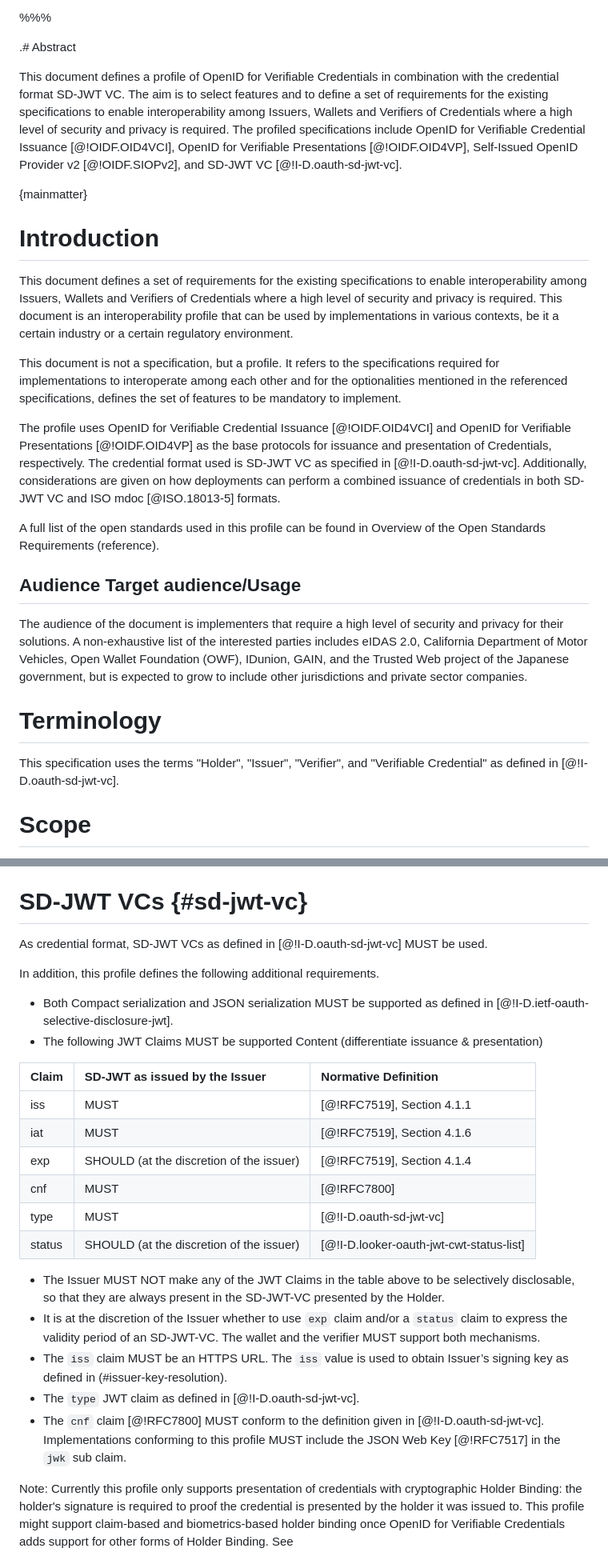
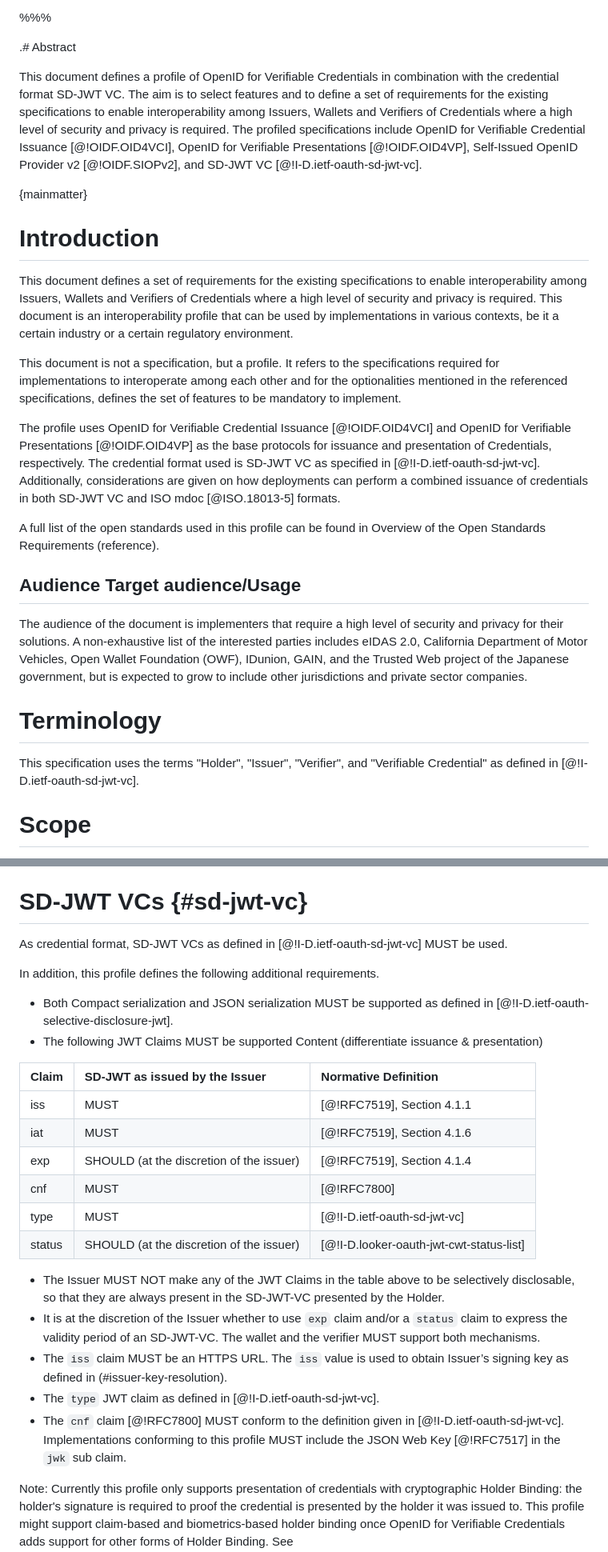
Before and after one commit to openid/oid4vc-haip-sd-jwt-vc, a Markdown page: draft-oid4vc-haip-sd-jwt-vc.md, 2 parts joined by grey strips. Shown: that part at 80% size. Drawn GitHub-style.

```diff
--- a/draft-oid4vc-haip-sd-jwt-vc.md
+++ b/draft-oid4vc-haip-sd-jwt-vc.md
@@ -30,7 +30,7 @@ organization="yes.com"
 
 .# Abstract
 
-This document defines a profile of OpenID for Verifiable Credentials in combination with the credential format SD-JWT VC. The aim is to select features and to define a set of requirements for the existing specifications to enable interoperability among Issuers, Wallets and Verifiers of Credentials where a high level of security and privacy is required. The profiled specifications include OpenID for Verifiable Credential Issuance [@!OIDF.OID4VCI], OpenID for Verifiable Presentations [@!OIDF.OID4VP], Self-Issued OpenID Provider v2 [@!OIDF.SIOPv2], and SD-JWT VC [@!I-D.oauth-sd-jwt-vc].
+This document defines a profile of OpenID for Verifiable Credentials in combination with the credential format SD-JWT VC. The aim is to select features and to define a set of requirements for the existing specifications to enable interoperability among Issuers, Wallets and Verifiers of Credentials where a high level of security and privacy is required. The profiled specifications include OpenID for Verifiable Credential Issuance [@!OIDF.OID4VCI], OpenID for Verifiable Presentations [@!OIDF.OID4VP], Self-Issued OpenID Provider v2 [@!OIDF.SIOPv2], and SD-JWT VC [@!I-D.ietf-oauth-sd-jwt-vc].
 
 {mainmatter}
 
@@ -41,7 +41,7 @@ This document defines a set of requirements for the existing specifications to e
 
 This document is not a specification, but a profile. It refers to the specifications required for implementations to interoperate among each other and for the optionalities mentioned in the referenced specifications, defines the set of features to be mandatory to implement.
 
-The profile uses OpenID for Verifiable Credential Issuance [@!OIDF.OID4VCI] and OpenID for Verifiable Presentations [@!OIDF.OID4VP] as the base protocols for issuance and presentation of Credentials, respectively. The credential format used is SD-JWT VC as specified in [@!I-D.oauth-sd-jwt-vc]. Additionally, considerations are given on how deployments can perform a combined issuance of credentials in both SD-JWT VC and ISO mdoc [@ISO.18013-5] formats.
+The profile uses OpenID for Verifiable Credential Issuance [@!OIDF.OID4VCI] and OpenID for Verifiable Presentations [@!OIDF.OID4VP] as the base protocols for issuance and presentation of Credentials, respectively. The credential format used is SD-JWT VC as specified in [@!I-D.ietf-oauth-sd-jwt-vc]. Additionally, considerations are given on how deployments can perform a combined issuance of credentials in both SD-JWT VC and ISO mdoc [@ISO.18013-5] formats.
 
 A full list of the open standards used in this profile can be found in Overview of the Open Standards Requirements (reference).
 
@@ -51,7 +51,7 @@ The audience of the document is implementers that require a high level of securi
 
 # Terminology
 
-This specification uses the terms "Holder", "Issuer", "Verifier", and "Verifiable Credential" as defined in [@!I-D.oauth-sd-jwt-vc].
+This specification uses the terms "Holder", "Issuer", "Verifier", and "Verifiable Credential" as defined in [@!I-D.ietf-oauth-sd-jwt-vc].
 
 # Scope
 
@@ -173,7 +173,7 @@ To authenticate the user, subject identifier in a Self-Issued ID Token MUST be u
 
 # SD-JWT VCs {#sd-jwt-vc}
 
-As credential format, SD-JWT VCs as defined in [@!I-D.oauth-sd-jwt-vc] MUST be used.
+As credential format, SD-JWT VCs as defined in [@!I-D.ietf-oauth-sd-jwt-vc] MUST be used.
 
 In addition, this profile defines the following additional requirements.
 
@@ -186,14 +186,14 @@ In addition, this profile defines the following additional requirements.
 |iat |MUST |[@!RFC7519], Section 4.1.6 |
 | exp | SHOULD (at the discretion of the issuer) | [@!RFC7519], Section 4.1.4 |
 |cnf|	MUST|	[@!RFC7800]|
-|type|	MUST| [@!I-D.oauth-sd-jwt-vc]|
+|type|	MUST| [@!I-D.ietf-oauth-sd-jwt-vc]|
 |status|SHOULD (at the discretion of the issuer)| [@!I-D.looker-oauth-jwt-cwt-status-list]|
 
 * The Issuer MUST NOT make any of the JWT Claims in the table above to be selectively disclosable, so that they are always present in the SD-JWT-VC presented by the Holder.
 * It is at the discretion of the Issuer whether to use `exp` claim and/or a `status` claim to express the validity period of an SD-JWT-VC. The wallet and the verifier  MUST support both mechanisms.
 * The `iss` claim MUST be an HTTPS URL. The `iss` value is used to obtain Issuer’s signing key as defined in (#issuer-key-resolution).
-* The `type` JWT claim as defined in [@!I-D.oauth-sd-jwt-vc].
-* The `cnf` claim [@!RFC7800] MUST conform to the definition given in [@!I-D.oauth-sd-jwt-vc]. Implementations conforming to this profile MUST include the JSON Web Key [@!RFC7517] in the `jwk` sub claim.
+* The `type` JWT claim as defined in [@!I-D.ietf-oauth-sd-jwt-vc].
+* The `cnf` claim [@!RFC7800] MUST conform to the definition given in [@!I-D.ietf-oauth-sd-jwt-vc]. Implementations conforming to this profile MUST include the JSON Web Key [@!RFC7517] in the `jwk` sub claim.
 
 Note: Currently this profile only supports presentation of credentials with cryptographic Holder Binding: the holder's signature is required to proof the credential is presented by the holder it was issued to. This profile might support claim-based and biometrics-based holder binding once OpenID for Verifiable Credentials adds support for other forms of Holder Binding. See https://bitbucket.org/openid/connect/issues/1537/presenting-vc-without-a-vp-using-openid4vp
 
```
Also changed, not shown: other parts of draft-oid4vc-haip-sd-jwt-vc.md (+6 -6 lines).
